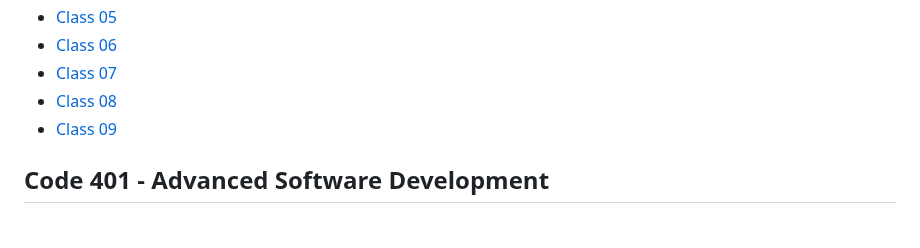
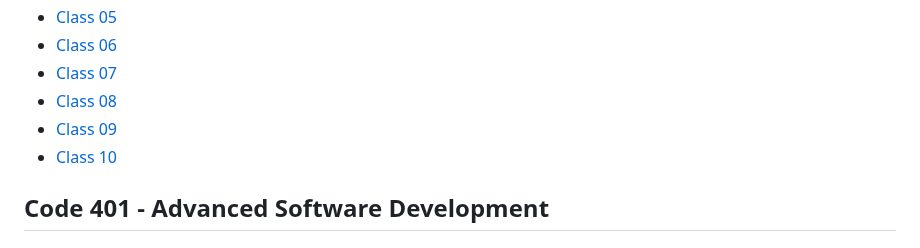
Before and after one commit to outlandi-co/reading-notes, a Markdown page: README.md, the part around the change. Drawn GitHub-style.

Commit message:
fixed link

```diff
--- a/README.md
+++ b/README.md
@@ -55,6 +55,7 @@ You can [email](outlandico@gmail.com) to collaborate!
 - [Class 07](code-301/code-301-class-07.md)
 - [Class 08](code-301/code-301-class-08.md)
 - [Class 09](code-301/code-301-class-09.md)
+- [Class 10](code-301/code-301-class-10.md)
 
 ## Code 401 - Advanced Software Development
 
```
